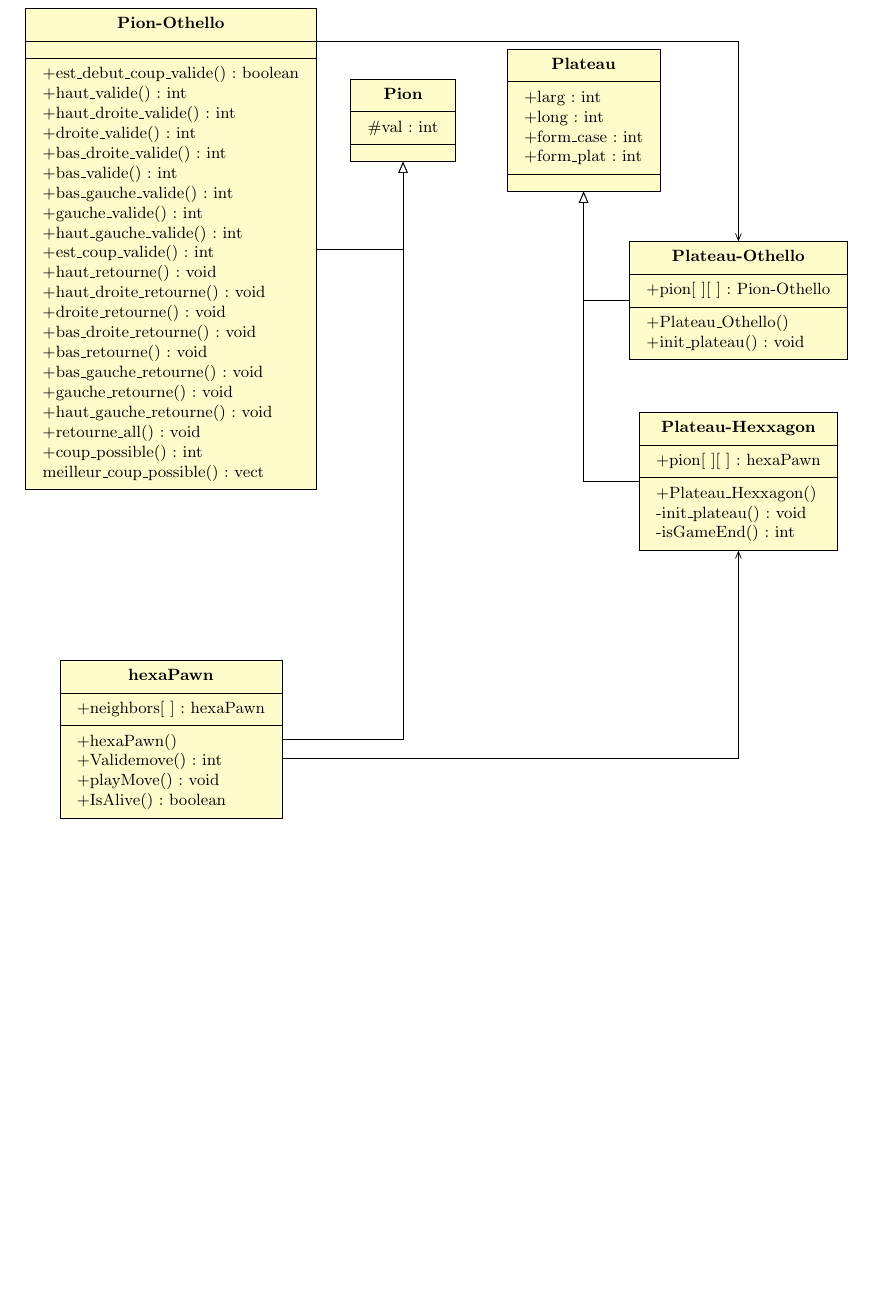
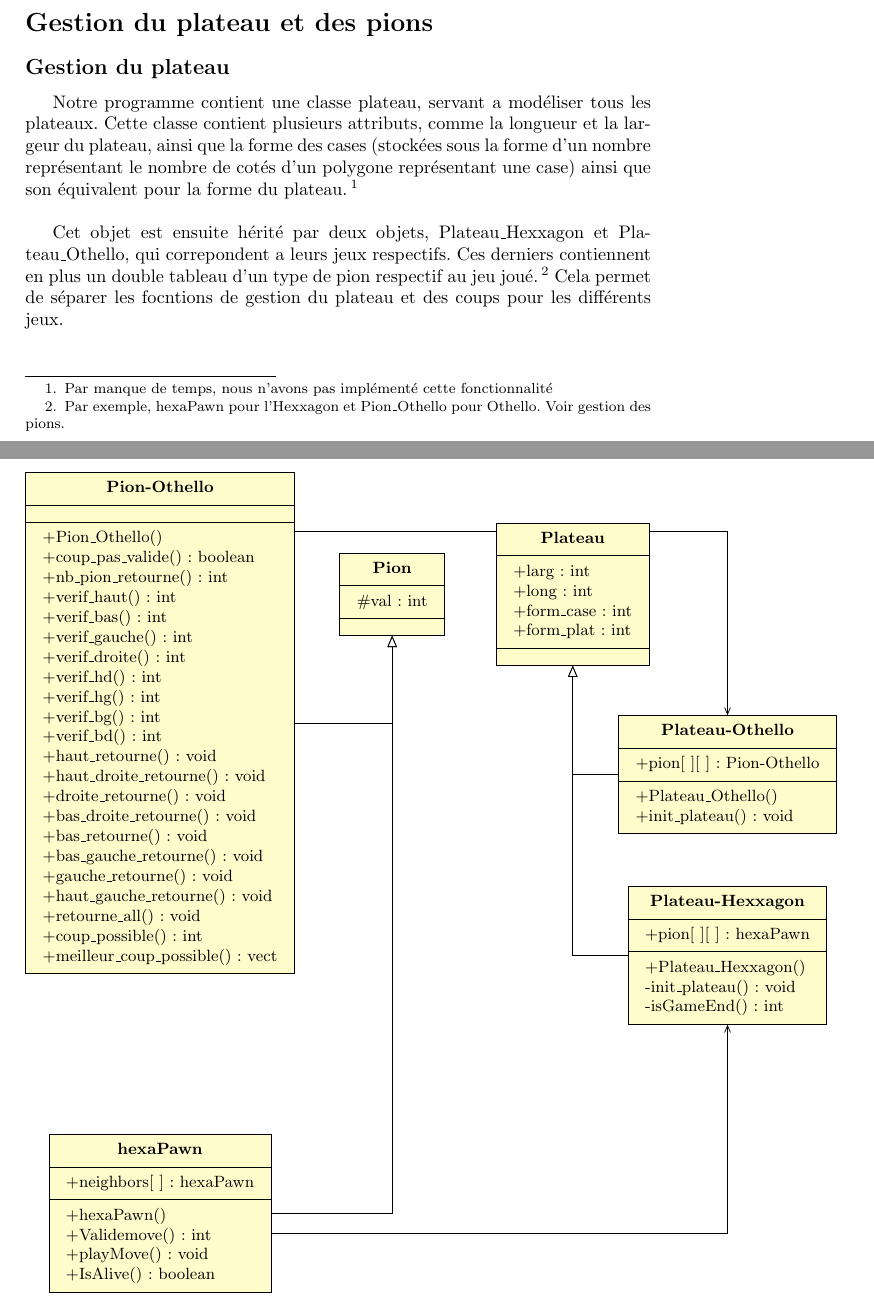
Before and after one commit to Ragmoa/Projet-POO-Hexthello, a LaTeX document (rapport/rapport.tex): part of page 2 of 2 before the commit and two parts of pages 2 and 3 of 3 after it, the two joined at a grey line, cut at the place of the change, the shorter picture padded with empty space. The pictures show the PDF file rapport/rapport.pdf that the author committed with the source.

Commit message:
Update Rapport

```diff
--- a/rapport/rapport.tex
+++ b/rapport/rapport.tex
@@ -16,8 +16,17 @@
     \end{minipage}
  }
  \maketitle
- \maketitle
- \newpage
+ \section*{Gestion du plateau et des pions}
+ \subsection*{Gestion du plateau}
+
+ Notre programme contient une classe plateau, servant a modéliser tous les plateaux. Cette classe contient plusieurs attributs, comme la longueur et la largeur du plateau, ainsi que la forme des cases (stockées sous la forme d'un nombre représentant le nombre de cotés d'un polygone représentant une case) ainsi que son équivalent pour la forme du plateau.\footnote{Par manque de temps, nous n'avons pas implémenté cette fonctionnalité} \\
+
+ Cet objet est ensuite hérité par deux objets, Plateau\_Hexxagon et Plateau\_Othello, qui correpondent a leurs jeux respectifs. Ces derniers contiennent en plus un double tableau d'un type de pion respectif au jeu joué.\footnote{ Par exemple, hexaPawn pour l'Hexxagon et Pion\_Othello pour Othello. Voir gestion des pions.} Cela permet de séparer les focntions de gestion du plateau et des coups pour les différents jeux.
+
+
+
+
+
 \begin{center}
     \begin{tikzpicture}
             \umlclass[x=1]{Plateau}{
@@ -39,7 +48,7 @@
                         }{ +hexaPawn()\\ +Validemove() : int \\ +playMove() : void \\ +IsAlive() : boolean \\
                         }
              \umlclass[y=-2.5,x=-7]{Pion-Othello}{
-                        }{ +est\_debut\_coup\_valide() : boolean \\ +haut\_valide() : int \\ +haut\_droite\_valide() : int \\ +droite\_valide() : int \\ +bas\_droite\_valide() : int \\ +bas\_valide() : int \\ +bas\_gauche\_valide() : int\\ +gauche\_valide() : int \\ +haut\_gauche\_valide() : int \\ +est\_coup\_valide() : int \\ +haut\_retourne() : void \\ +haut\_droite\_retourne() : void \\ +droite\_retourne() : void\\ +bas\_droite\_retourne() : void \\ +bas\_retourne() : void \\+bas\_gauche\_retourne() : void \\ +gauche\_retourne() : void \\ +haut\_gauche\_retourne() : void \\ +retourne\_all() : void \\ +coup\_possible() : int \\meilleur\_coup\_possible() : vect
+             }{ +Pion\_Othello()\\+coup\_pas\_valide() : boolean \\ +nb\_pion\_retourne() : int \\ +verif\_haut() : int \\ +verif\_bas() : int \\ +verif\_gauche() : int\\ +verif\_droite() : int\\ +verif\_hd() : int \\ +verif\_hg() : int\\ +verif\_bg() : int\\ +verif\_bd() : int\\ +haut\_retourne() : void \\ +haut\_droite\_retourne() : void \\ +droite\_retourne() : void\\ +bas\_droite\_retourne() : void \\ +bas\_retourne() : void \\+bas\_gauche\_retourne() : void \\ +gauche\_retourne() : void \\ +haut\_gauche\_retourne() : void \\ +retourne\_all() : void \\ +coup\_possible() : int \\+meilleur\_coup\_possible() : vect
                         }
          \umlinherit[geometry=-|]{Pion-Othello}{Pion}
          \umlinherit[geometry=-|]{hexaPawn}{Pion}
```
Also changed, not shown: rapport/rapport.pdf, 1 other file.
